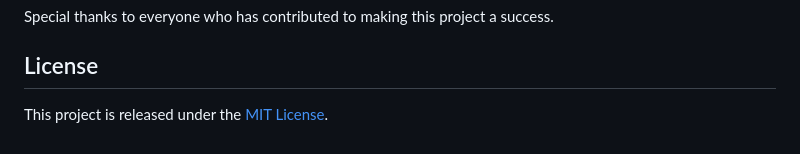
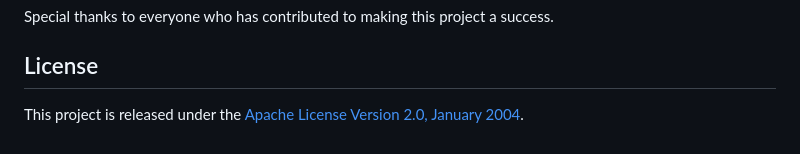
Before and after one commit to Jetniksyla/Bookworm, a Markdown page: README.md, the part around the change. GitHub-like rendering.

Commit message:
updated the license section of the README to properly reflect the fact that we are using the Apache License Version 2.0, January 2004. and it is properly linked to the license file within our repo

```diff
--- a/README.md
+++ b/README.md
@@ -75,4 +75,4 @@ This application is deployed on Heroku. You can access it [here](https://heroku.
 Special thanks to everyone who has contributed to making this project a success.
 
 ## License
-This project is released under the [MIT License](/LICENSE).
+This project is released under the [Apache License Version 2.0, January 2004](/LICENSE).
```
